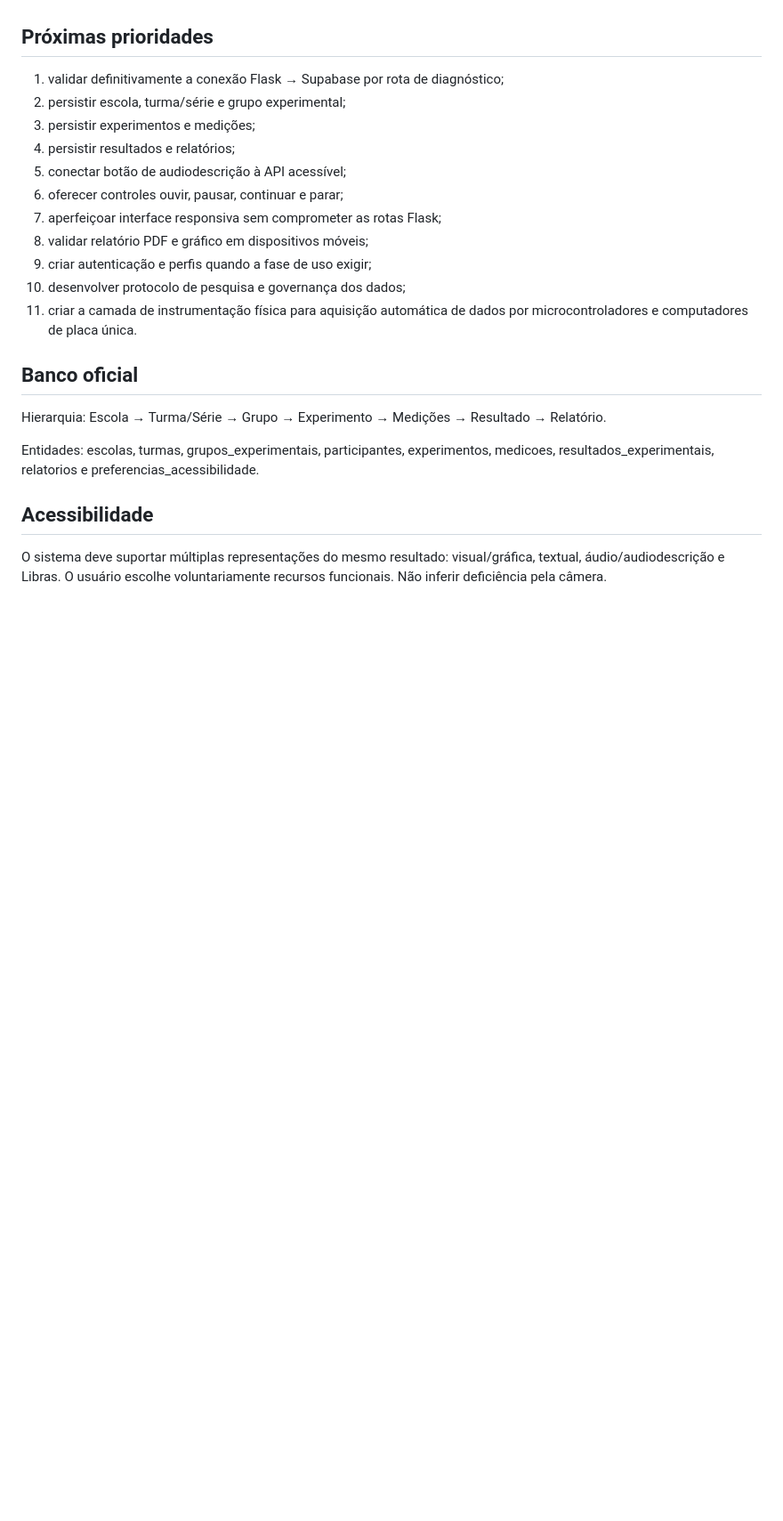
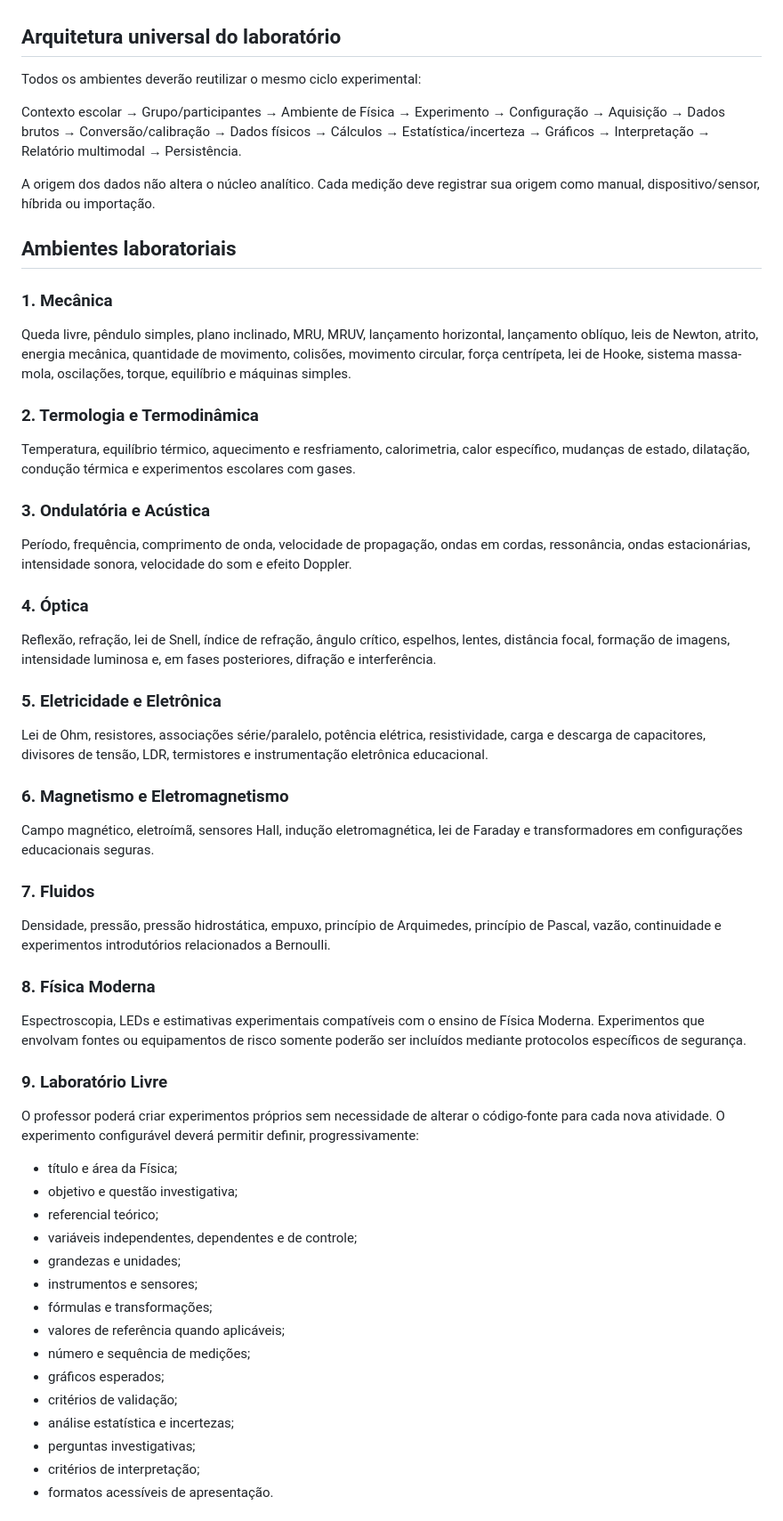
Before and after one commit to Gabihenri/fisica-web, a Markdown page: docs/roadmap/REQUISITOS_FISICA_WEB.md, the part around one of its changes. Shown at 89% size. Drawn GitHub-style; blank space fills up the shorter version.

```diff
--- a/docs/roadmap/REQUISITOS_FISICA_WEB.md
+++ b/docs/roadmap/REQUISITOS_FISICA_WEB.md
@@ -20,26 +22,65 @@ Desenvolver um laboratório web de Física inclusivo e multimodal, como evoluç
 - RLS habilitado nas tabelas do banco;
 - camada de conexão Supabase adicionada ao backend Flask.
 
-## Próximas prioridades
+## Arquitetura universal do laboratório
 
-1. validar definitivamente a conexão Flask → Supabase por rota de diagnóstico;
-2. persistir escola, turma/série e grupo experimental;
-3. persistir experimentos e medições;
-4. persistir resultados e relatórios;
-5. conectar botão de audiodescrição à API acessível;
-6. oferecer controles ouvir, pausar, continuar e parar;
-7. aperfeiçoar interface responsiva sem comprometer as rotas Flask;
-8. validar relatório PDF e gráfico em dispositivos móveis;
-9. criar autenticação e perfis quando a fase de uso exigir;
-10. desenvolver protocolo de pesquisa e governança dos dados;
-11. criar a camada de instrumentação física para aquisição automática de dados por microcontroladores e computadores de placa única.
+Todos os ambientes deverão reutilizar o mesmo ciclo experimental:
 
-## Banco oficial
+Contexto escolar → Grupo/participantes → Ambiente de Física → Experimento → Configuração → Aquisição → Dados brutos → Conversão/calibração → Dados físicos → Cálculos → Estatística/incerteza → Gráficos → Interpretação → Relatório multimodal → Persistência.
 
-Hierarquia: Escola → Turma/Série → Grupo → Experimento → Medições → Resultado → Relatório.
+A origem dos dados não altera o núcleo analítico. Cada medição deve registrar sua origem como manual, dispositivo/sensor, híbrida ou importação.
 
-Entidades: escolas, turmas, grupos_experimentais, participantes, experimentos, medicoes, resultados_experimentais, relatorios e preferencias_acessibilidade.
+## Ambientes laboratoriais
 
-## Acessibilidade
+### 1. Mecânica
 
-O sistema deve suportar múltiplas representações do mesmo resultado: visual/gráfica, textual, áudio/audiodescrição e Libras. O usuário escolhe voluntariamente recursos funcionais. Não inferir deficiência pela câmera.
+Queda livre, pêndulo simples, plano inclinado, MRU, MRUV, lançamento horizontal, lançamento oblíquo, leis de Newton, atrito, energia mecânica, quantidade de movimento, colisões, movimento circular, força centrípeta, lei de Hooke, sistema massa-mola, oscilações, torque, equilíbrio e máquinas simples.
+
+### 2. Termologia e Termodinâmica
+
+Temperatura, equilíbrio térmico, aquecimento e resfriamento, calorimetria, calor específico, mudanças de estado, dilatação, condução térmica e experimentos escolares com gases.
+
+### 3. Ondulatória e Acústica
+
+Período, frequência, comprimento de onda, velocidade de propagação, ondas em cordas, ressonância, ondas estacionárias, intensidade sonora, velocidade do som e efeito Doppler.
+
+### 4. Óptica
+
+Reflexão, refração, lei de Snell, índice de refração, ângulo crítico, espelhos, lentes, distância focal, formação de imagens, intensidade luminosa e, em fases posteriores, difração e interferência.
+
+### 5. Eletricidade e Eletrônica
+
+Lei de Ohm, resistores, associações série/paralelo, potência elétrica, resistividade, carga e descarga de capacitores, divisores de tensão, LDR, termistores e instrumentação eletrônica educacional.
+
+### 6. Magnetismo e Eletromagnetismo
+
+Campo magnético, eletroímã, sensores Hall, indução eletromagnética, lei de Faraday e transformadores em configurações educacionais seguras.
+
+### 7. Fluidos
+
+Densidade, pressão, pressão hidrostática, empuxo, princípio de Arquimedes, princípio de Pascal, vazão, continuidade e experimentos introdutórios relacionados a Bernoulli.
+
+### 8. Física Moderna
+
+Espectroscopia, LEDs e estimativas experimentais compatíveis com o ensino de Física Moderna. Experimentos que envolvam fontes ou equipamentos de risco somente poderão ser incluídos mediante protocolos específicos de segurança.
+
+### 9. Laboratório Livre
+
+O professor poderá criar experimentos próprios sem necessidade de alterar o código-fonte para cada nova atividade. O experimento configurável deverá permitir definir, progressivamente:
+
+- título e área da Física;
+- objetivo e questão investigativa;
+- referencial teórico;
+- variáveis independentes, dependentes e de controle;
+- grandezas e unidades;
+- instrumentos e sensores;
+- fórmulas e transformações;
+- valores de referência quando aplicáveis;
+- número e sequência de medições;
+- gráficos esperados;
+- critérios de validação;
+- análise estatística e incertezas;
+- perguntas investigativas;
+- critérios de interpretação;
+- formatos acessíveis de apresentação.
+
```
Also changed, not shown: other parts of docs/roadmap/REQUISITOS_FISICA_WEB.md (+64 -40 lines).
